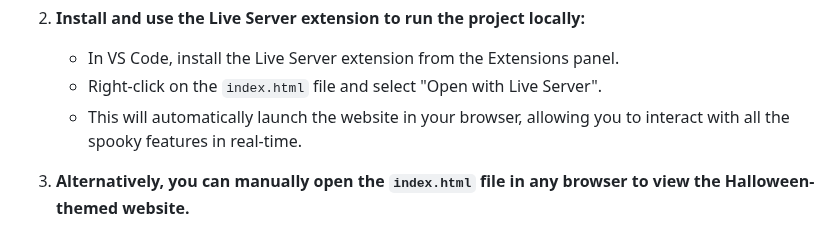
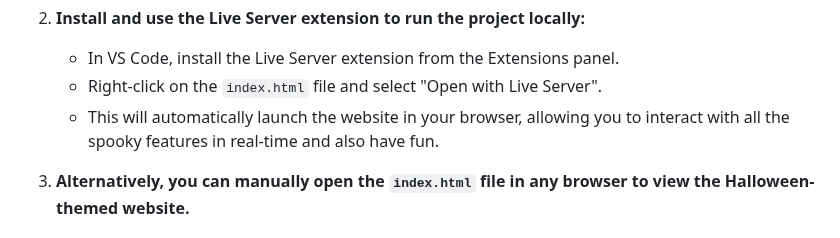
Before and after one commit to insidejob1/Phantom-Hacks, a Markdown page: README.md, the part around the change. Rendered like a GitHub page.

Commit message:
added details

```diff
--- a/README.md
+++ b/README.md
@@ -62,7 +62,7 @@ Welcome to my **Halloween Spooky Website**! This project is a fun and interactiv
 
    - In VS Code, install the Live Server extension from the Extensions panel.
    - Right-click on the `index.html` file and select "Open with Live Server".
-   - This will automatically launch the website in your browser, allowing you to interact with all the spooky features in real-time.
+   - This will automatically launch the website in your browser, allowing you to interact with all the spooky features in real-time and also have fun.
 
 3. **Alternatively, you can manually open the `index.html` file in any browser to view the Halloween-themed website.**
 
```
